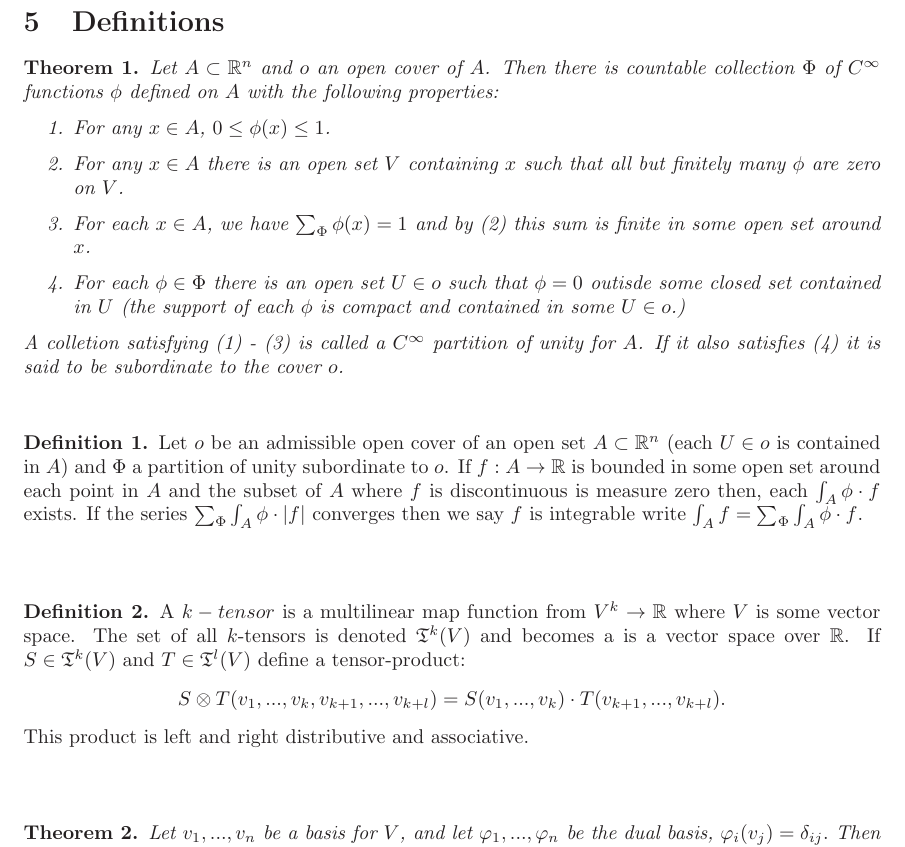
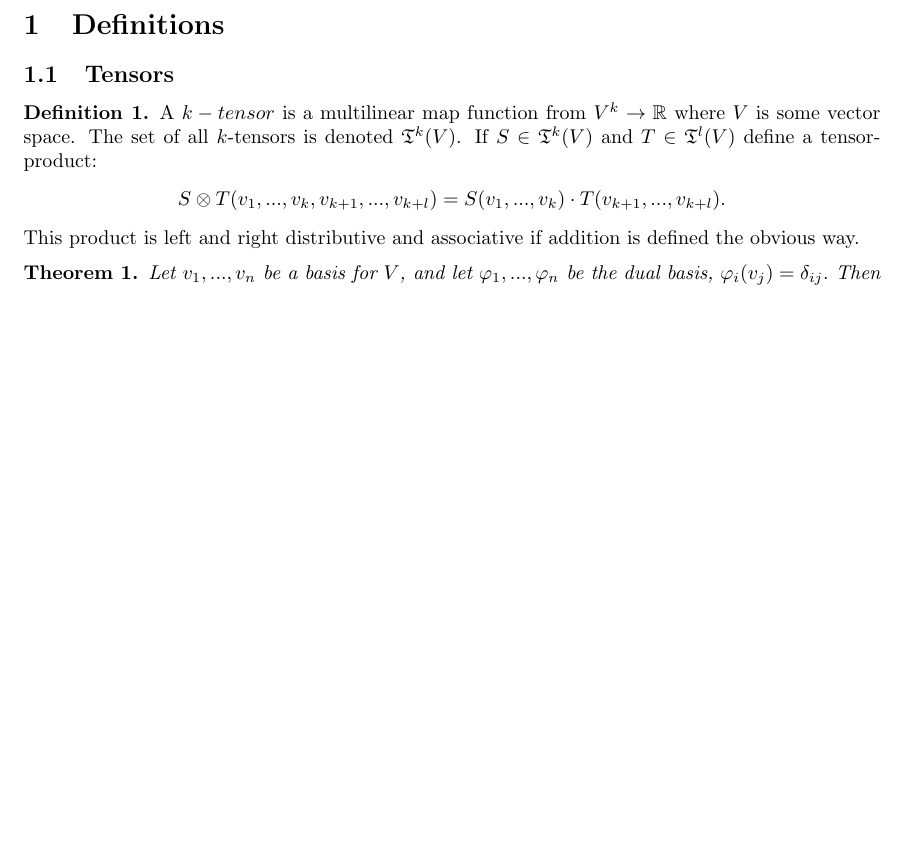
Before and after one commit to hlud6646/spivak, a LaTeX document (integration.tex): part of page 16 of 19 before the commit and part of page 1 of 18 after it, cut so that both start at the same text, the shorter picture padded with empty space. Compiled offline with pdfLaTeX.

Commit message:
shuffled

```diff
--- a/integration.tex
+++ b/integration.tex
@@ -88,3 +88,62 @@
 \begin{document}
 \maketitle
 
+
+
+\section{Definitions}
+% \begin{theorem}
+%   Let $A \subset \reals^n$ and $o$ an open cover of $A$.
+%   Then there is countable collection $\Phi$ of $C^\infty$
+%   functions $\phi$ defined on $A$ with the following properties:
+%   \begin{enumerate}
+%     \item For any $x \in A$, $0 \leq \phi(x) \leq 1$.
+%     \item For any $x \in A$ there is an open set $V$ containing $x$
+%     such that all but finitely many $\phi$ are zero on $V$.
+%     \item For each $x \in A$, we have $\sum_\Phi \phi(x) = 1$ and
+%     by (2) this sum is finite in some open set around $x$.
+%     \item For each $\phi \in \Phi$ there is an open set $U \in o$
+%     such that $\phi = 0$ outisde some closed set contained in $U$
+%     (the support of each $\phi$ is compact and contained in some
+%     $U \in o$.)
+%   \end{enumerate}
+
+%   A colletion satisfying (1) - (3) is called a $C^\infty$ partition of unity for $A$.
+%   If it also satisfies (4) it is said to be subordinate to the cover $o$.
+% \end{theorem}
+
+% \vspace{2em}
+
+
+% \begin{definition}
+%   Let $o$ be an admissible open cover of an open set $A \subset \mathbb{R}^n$
+%   (each $U \in o$ is contained in $A$) and $\Phi$ a partition of unity
+%   subordinate to $o$.  If $f: A \to \reals$ is bounded in some
+%   open set around each point in $A$ and the subset of $A$ where $f$
+%   is discontinuous is measure zero then, each
+%   $\int_A \phi \cdot f$ exists.
+%   If the series $\sum_\Phi \int_A \phi \cdot |f|$ converges
+%   then we say $f$ is integrable write
+%   $\int_A f = \sum_\Phi \int_A \phi \cdot f$.
+% \end{definition}
+
+
+
+\subsection{Tensors}
+\begin{definition}
+  A $k-tensor$ is a multilinear map function from
+  $V^k \to \reals$ where $V$ is some vector space.
+  The set of all $k$-tensors is denoted $\mathfrak{T}^k(V)$.
+  If $S \in \mathfrak{T}^k(V)$ and $T \in \mathfrak{T}^l(V)$
+  define a tensor-product:
+  \begin{align*}
+    S \otimes T (v_1, ..., v_k, v_{k+1}, ..., v_{k+l}) =
+    S(v_1, ..., v_k)\cdot T(v_{k+1}, ..., v_{k+l}).
+  \end{align*}
+  This product is left and right distributive and associative if addition is defined the obvious way.
+\end{definition}
+
+\begin{theorem}
+  Let $v_1, ..., v_n$ be a basis for $V$, and let
+  $\varphi_1, ..., \varphi_n$ be the dual basis, $\varphi_i(v_j) = \delta_{ij}.$
+  Then the set of all
+  \begin{align*}
@@ -1967,65 +2224,3 @@ Then $f$ is integrable and the value of the integral is $\frac{1}{2}.$
 
 
 
-\break
-
-
-
-\section{Definitions}
-
-\begin{theorem}
-  Let $A \subset \reals^n$ and $o$ an open cover of $A$.
-  Then there is countable collection $\Phi$ of $C^\infty$
-  functions $\phi$ defined on $A$ with the following properties:
-  \begin{enumerate}
-    \item For any $x \in A$, $0 \leq \phi(x) \leq 1$.
-    \item For any $x \in A$ there is an open set $V$ containing $x$
-    such that all but finitely many $\phi$ are zero on $V$.
-    \item For each $x \in A$, we have $\sum_\Phi \phi(x) = 1$ and
-    by (2) this sum is finite in some open set around $x$.
-    \item For each $\phi \in \Phi$ there is an open set $U \in o$
-    such that $\phi = 0$ outisde some closed set contained in $U$
-    (the support of each $\phi$ is compact and contained in some
-    $U \in o$.)
-  \end{enumerate}
-
-  A colletion satisfying (1) - (3) is called a $C^\infty$ partition of unity for $A$.
-  If it also satisfies (4) it is said to be subordinate to the cover $o$.
-\end{theorem}
-
-\vspace{2em}
-
-
-\begin{definition}
-  Let $o$ be an admissible open cover of an open set $A \subset \mathbb{R}^n$
-  (each $U \in o$ is contained in $A$) and $\Phi$ a partition of unity
-  subordinate to $o$.  If $f: A \to \reals$ is bounded in some
-  open set around each point in $A$ and the subset of $A$ where $f$
-  is discontinuous is measure zero then, each
-  $\int_A \phi \cdot f$ exists.
-  If the series $\sum_\Phi \int_A \phi \cdot |f|$ converges
-  then we say $f$ is integrable write
-  $\int_A f = \sum_\Phi \int_A \phi \cdot f$.
-\end{definition}
-
-\vspace{3em}
-\begin{definition}
-  A $k-tensor$ is a multilinear map function from
-  $V^k \to \reals$ where $V$ is some vector space.
-  The set of all $k$-tensors is denoted $\mathfrak{T}^k(V)$
-  and becomes a is a vector space over $\mathbb{R}$.
-  If $S \in \mathfrak{T}^k(V)$ and $T \in \mathfrak{T}^l(V)$
-  define a tensor-product:
-  \begin{align*}
-    S \otimes T (v_1, ..., v_k, v_{k+1}, ..., v_{k+l}) =
-    S(v_1, ..., v_k)\cdot T(v_{k+1}, ..., v_{k+l}).
-  \end{align*}
-  This product is left and right distributive and associative.
-\end{definition}
-
-\vspace{3em}
-\begin{theorem}
-  Let $v_1, ..., v_n$ be a basis for $V$, and let
-  $\varphi_1, ..., \varphi_n$ be the dual basis, $\varphi_i(v_j) = \delta_{ij}.$
-  Then the set of all
-  \begin{align*}
```
Also changed, not shown: integration.pdf, integration.tex (399 more changed lines).
